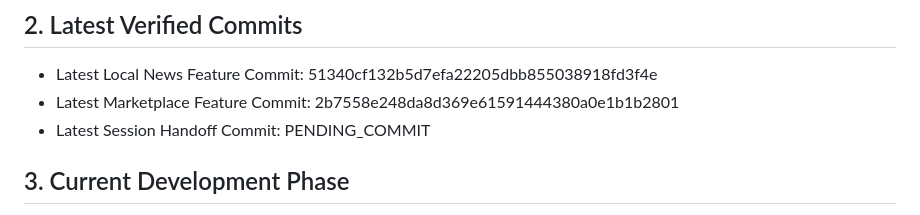
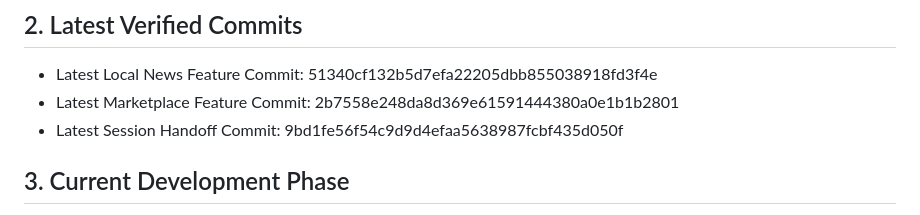
Before and after one commit to jbak2588/mozzy2, a Markdown page: docs/session_context/mozzy2_session_summary_2026-04-29.md, the part around the change. Drawn GitHub-style.

Commit message:
docs(session): finalize marketplace image upload handoff

```diff
--- a/docs/session_context/mozzy2_session_summary_2026-04-29.md
+++ b/docs/session_context/mozzy2_session_summary_2026-04-29.md
@@ -6,7 +6,7 @@ This document summarizes the current Mozzy2 development state for future AI sess
 ## 2. Latest Verified Commits
 - Latest Local News Feature Commit: 51340cf132b5d7efa22205dbb855038918fd3f4e
 - Latest Marketplace Feature Commit: 2b7558e248da8d369e61591444380a0e1b1b2801
-- Latest Session Handoff Commit: PENDING_COMMIT
+- Latest Session Handoff Commit: 9bd1fe56f54c9d9d4efaa5638987fcbf435d050f
 
 ## 3. Current Development Phase
 - Phase 1: Completed / locked
```
